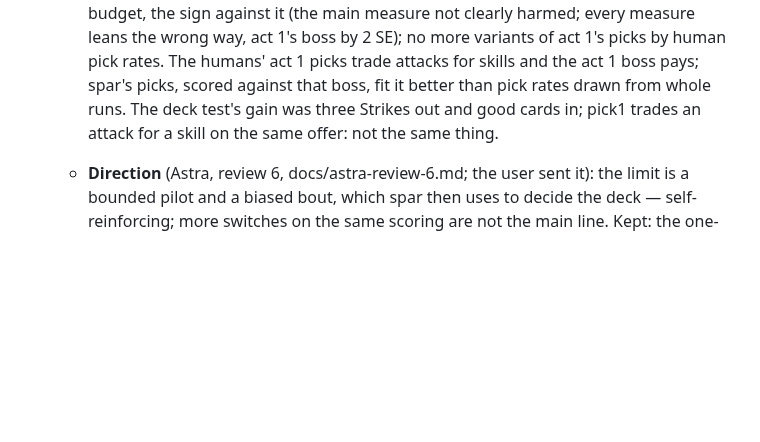
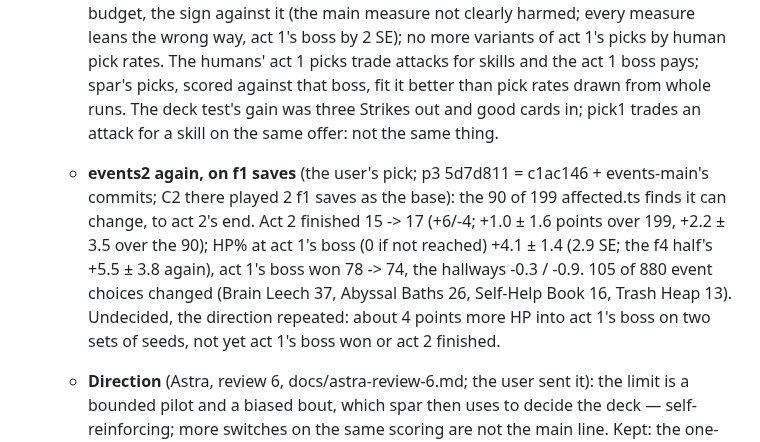
Before and after one commit to liu-x27/spire-jev, a Markdown page: docs/PLAN.md, the part around the change. GitHub-like rendering; blank space fills up the shorter version.

Commit message:
PLAN: events2 on f1 saves — act 2 finished +1.0 ± 1.6 points (undecided), HP at act 1's boss +4.1 (2.9 SE, the direction repeated)
Co-Authored-By: Claude Opus 5.5 <noreply@anthropic.com>

```diff
--- a/docs/PLAN.md
+++ b/docs/PLAN.md
@@ -1518,6 +1518,16 @@ states, and only a simulator is fast enough for that.
      fit it better than pick rates drawn from whole runs. The deck test's
      gain was three Strikes out and good cards in; pick1 trades an attack
      for a skill on the same offer: not the same thing.
+   - **events2 again, on f1 saves** (the user's pick; p3 5d7d811 = c1ac146 +
+     events-main's commits; C2 there played 2 f1 saves as the base): the 90
+     of 199 affected.ts finds it can change, to act 2's end. Act 2 finished
+     15 -> 17 (+6/-4; +1.0 ± 1.6 points over 199, +2.2 ± 3.5 over the 90);
+     HP% at act 1's boss (0 if not reached) +4.1 ± 1.4 (2.9 SE; the f4
+     half's +5.5 ± 3.8 again), act 1's boss won 78 -> 74, the hallways -0.3
+     / -0.9. 105 of 880 event choices changed (Brain Leech 37, Abyssal Baths
+     26, Self-Help Book 16, Trash Heap 13). Undecided, the direction
+     repeated: about 4 points more HP into act 1's boss on two sets of
+     seeds, not yet act 1's boss won or act 2 finished.
    - **Direction** (Astra, review 6, docs/astra-review-6.md; the user sent
      it): the limit is a bounded pilot and a biased bout, which spar then
      uses to decide the deck — self-reinforcing; more switches on the same
```
